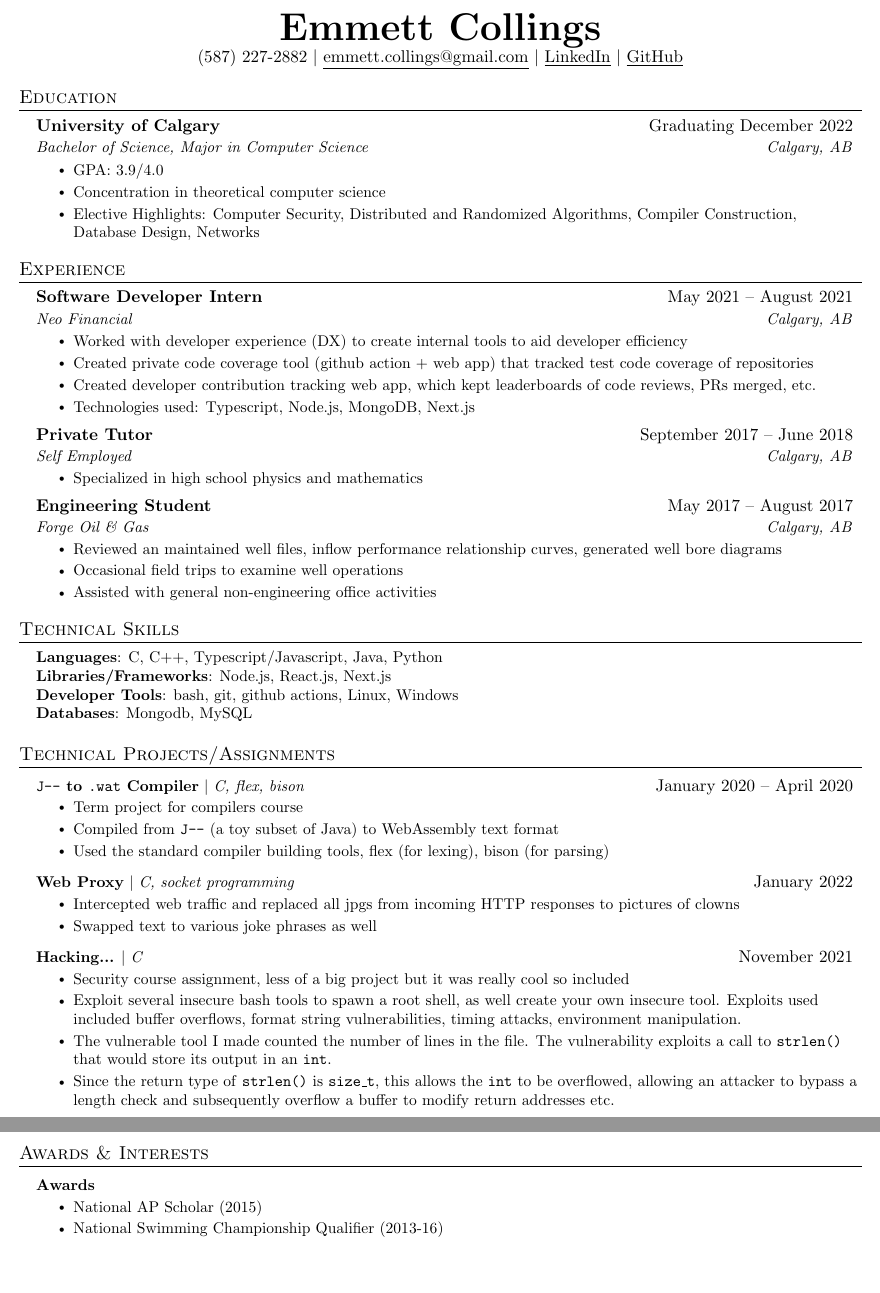
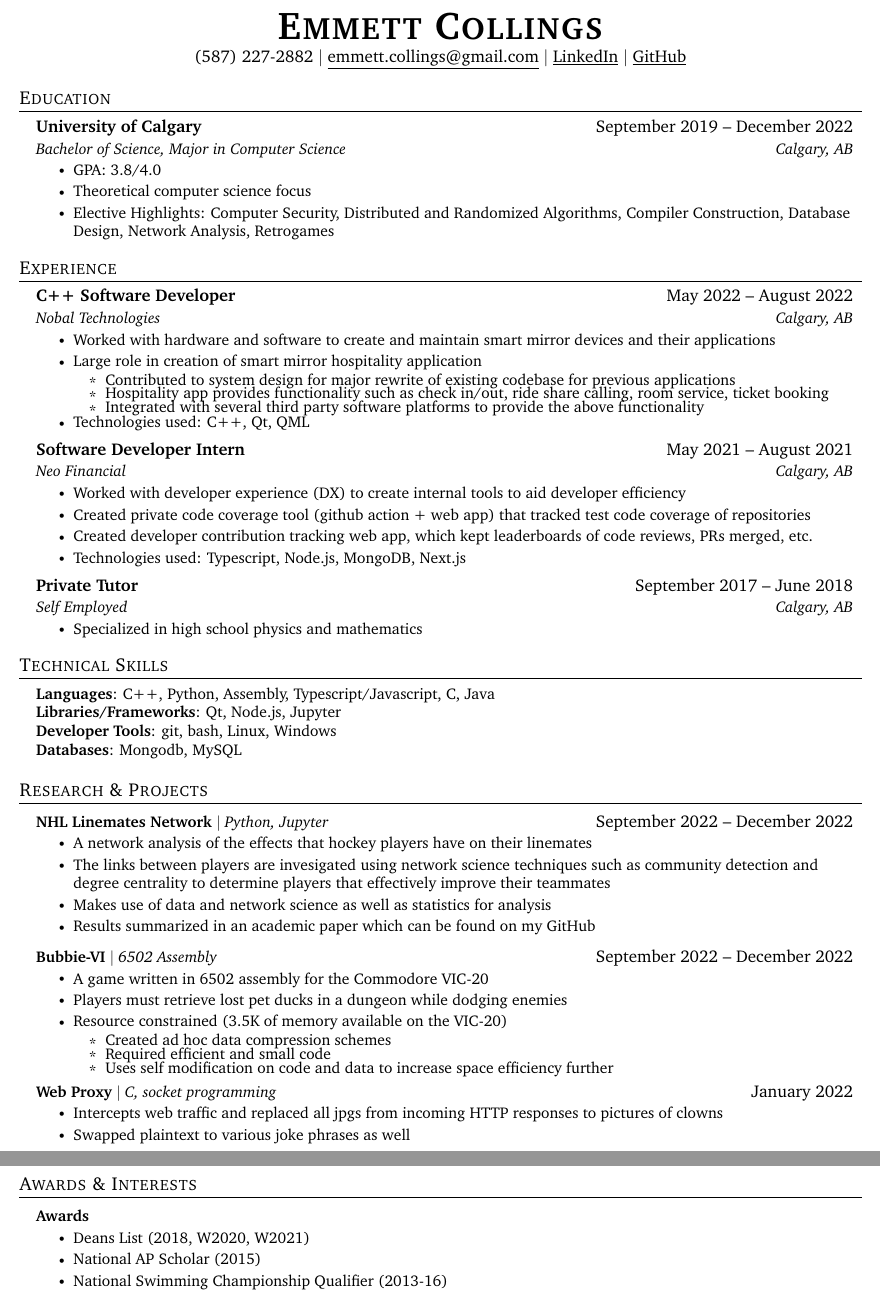
Before and after one commit to emmettcollings/resume, a LaTeX document (source.tex): two parts of pages 1 and 2 of 2, joined at a grey line, cut at the place of the change, the shorter picture padded with empty space. Compiled offline with pdfLaTeX.

Commit message:
Graduation update (#4)
* update education for graduation

* update job experience with Nobal

* update technical skills with Qt

* begin updating projects

* add bubbie project

* re-add proxy project

* minor update to awards and interests

```diff
--- a/source.tex
+++ b/source.tex
@@ -31,7 +31,7 @@
 
 % serif
 % \usepackage{CormorantGaramond}
-% \usepackage{charter}
+\usepackage{charter}
 
 
 \pagestyle{fancy}
@@ -52,6 +52,7 @@
 \raggedbottom
 \raggedright
 \setlength{\tabcolsep}{0in}
+\setlength{\footskip}{5pt}
 
 % Sections formatting
 \titleformat{\section}{
@@ -91,7 +92,7 @@
     \end{tabular*}\vspace{-7pt}
 }
 
-\newcommand{\resumeSubItem}[1]{\resumeItem{#1}\vspace{-4pt}}
+\newcommand{\resumeSubItem}[1]{\resumeItem{}{#1}\vspace{-3pt}}
 
 \renewcommand\labelitemii{$\vcenter{\hbox{\tiny$\bullet$}}$}
 
@@ -119,15 +120,16 @@
 
 %-----------EDUCATION-----------
 \section{Education}
+
 \resumeSubHeadingListStart
 \resumeSubheading
-{University of Calgary}{Graduating December 2022}
+{University of Calgary}{September 2019 – December 2022}
 {Bachelor of Science, Major in Computer Science}{Calgary, AB}
 \resumeItemListStart
-\resumeItem{GPA: 3.9/4.0}
-\resumeItem{Concentration in theoretical computer science}
+\resumeItem{GPA: 3.8/4.0}
+\resumeItem{Theoretical computer science focus}
 \resumeItem{Elective Highlights: Computer Security, Distributed and Randomized Algorithms, Compiler Construction,
-  Database Design, Networks}
+  Database Design, Network Analysis, Retrogames}
 
 \resumeItemListEnd
 
@@ -135,7 +137,22 @@
 
 %-----------EXPERIENCE-----------
 \section{Experience}
+
 \resumeSubHeadingListStart
+
+\resumeSubheading
+{C++ Software Developer}{May 2022 – August 2022}
+{Nobal Technologies}{Calgary, AB}
+\resumeItemListStart
+\resumeItem{Worked with hardware and software to create and maintain smart mirror devices and their applications}
+\resumeItem{Large role in creation of smart mirror hospitality application}
+\resumeItemListStart
+\resumeSubItem{Contributed to system design for major rewrite of existing codebase for previous applications}
+\resumeSubItem{Hospitality app provides functionality such as check in/out, ride share calling, room service, ticket booking}
+\resumeSubItem{Integrated with several third party software platforms to provide the above functionality}
+\resumeItemListEnd
+\resumeItem{Technologies used: C++, Qt, QML}
+\resumeItemListEnd
 
 \resumeSubheading
 {Software Developer Intern}{May 2021 – August 2021}
@@ -155,71 +172,69 @@
 \resumeItem{Specialized in high school physics and mathematics}
 \resumeItemListEnd
 
-\resumeSubheading
-{Engineering Student}{May 2017 – August 2017}
-{Forge Oil \& Gas}{Calgary, AB}
-\resumeItemListStart
-\resumeItem{Reviewed an maintained well files, inflow performance relationship curves, generated well bore diagrams}
-\resumeItem{Occasional field trips to examine well operations}
-\resumeItem{Assisted with general non-engineering office activities}
-\resumeItemListEnd
-
 
 \resumeSubHeadingListEnd
 
+
 %-----------TECHNICAL SKILLS-----------
 \section{Technical Skills}
+
 \begin{itemize}[leftmargin=0.15in, label={}]
   \small{\item{
-        \textbf{Languages}{: C, C++, Typescript/Javascript, Java, Python} \\
-        \textbf{Libraries/Frameworks}{: Node.js, React.js, Next.js} \\
-        \textbf{Developer Tools}{: bash, git, github actions, Linux, Windows} \\
-        \textbf{Databases}{: Mongodb, MySQL}
-        }}
+                \textbf{Languages}{: C++, Python, Assembly, Typescript/Javascript, C, Java} \\
+                \textbf{Libraries/Frameworks}{: Qt, Node.js, Jupyter} \\
+                \textbf{Developer Tools}{: git, bash, Linux, Windows} \\
+                \textbf{Databases}{: Mongodb, MySQL}
+          }}
 \end{itemize}
 
+
 %-----------PROJECTS-----------
-\section{Technical Projects/Assignments}
+\section{Research \& Projects}
 
 \resumeSubHeadingListStart
+
 \resumeProjectHeading
-{\textbf{\texttt{J--} to \texttt{.wat} Compiler} $|$ \emph{C, flex, bison}}{January 2020 -- April 2020}
+{\textbf{NHL Linemates Network $|$} \emph{Python, Jupyter}}{September 2022 -- December 2022}
 \resumeItemListStart
-\resumeItem{Term project for compilers course}
-\resumeItem{Compiled from \texttt{J--} (a toy subset of Java) to WebAssembly text format}
-\resumeItem{Used the standard compiler building tools, flex (for lexing), bison (for parsing)}
+\resumeItem{A network analysis of the effects that hockey players have on their linemates}
+\resumeItem{The links between players are invesigated using network science techniques such as community detection and degree centrality to determine players that effectively improve their teammates}
+\resumeItem{Makes use of data and network science as well as statistics for analysis}
+\resumeItem{Results summarized in an academic paper which can be found on my GitHub}
+\resumeItemListEnd
+
+\resumeProjectHeading
+{\textbf{Bubbie-VI} $|$ \emph{6502 Assembly}}{September 2022 -- December 2022}
+\resumeItemListStart
+\resumeItem{A game written in 6502 assembly for the Commodore VIC-20}
+\resumeItem{Players must retrieve lost pet ducks in a dungeon while dodging enemies}
+\resumeItem{Resource constrained (3.5K of memory available on the VIC-20)}
+\resumeItemListStart
+\resumeSubItem{Created ad hoc data compression schemes}
+\resumeSubItem{Required efficient and small code}
+\resumeSubItem{Uses self modification on code and data to increase space efficiency further}
+\resumeItemListEnd
 \resumeItemListEnd
 
 \resumeProjectHeading
 {\textbf{Web Proxy} $|$ \emph{C, socket programming}}{January 2022}
 \resumeItemListStart
-\resumeItem{Intercepted web traffic and replaced all jpgs from incoming HTTP responses to pictures of clowns}
-\resumeItem{Swapped text to various joke phrases as well}
+\resumeItem{Intercepts web traffic and replaced all jpgs from incoming HTTP responses to pictures of clowns}
+\resumeItem{Swapped plaintext to various joke phrases as well}
 \resumeItemListEnd
 
-\resumeProjectHeading
-{\textbf{Hacking...} $|$ \emph{C}}{November 2021}
-\resumeItemListStart
-\resumeItem{Security course assignment, less of a big project but it was really cool so included}
-\resumeItem{Exploit several insecure bash tools to spawn a root shell, as well create your own insecure tool. Exploits used
-  included buffer overflows, format string vulnerabilities, timing attacks, environment manipulation.}
-\resumeItem{The vulnerable tool I made counted the number of lines in the file. The vulnerability exploits a call to
-  \texttt{strlen()} that would store its output in an \texttt{int}.}
-\resumeItem{Since the return type of \texttt{strlen()} is \texttt{size\_t}, this allows the \texttt{int} to be
-  overflowed, allowing an attacker to bypass a length check and subsequently overflow a buffer to modify return
-  addresses etc.}
-\resumeItemListEnd
+\resumeSubHeadingListEnd
 
-
-\resumeSubHeadingListEnd
 
 %-----------AWARDS/INTERESTS-----------
 \section{Awards \& Interests}
 
 \resumeSubHeadingListStart
+
 \resumeProjectHeading
 {\textbf{Awards}}{}
 \resumeItemListStart
+\resumeItem{Deans List (2018, W2020, W2021)}
 \resumeItem{National AP Scholar (2015)}
 \resumeItem{National Swimming Championship Qualifier (2013-16)}
 \resumeItem{High School Div 3 City Champion -- Volleyball (2014)}
```
Also changed, not shown: source.pdf, source.tex (4 more changed lines).
